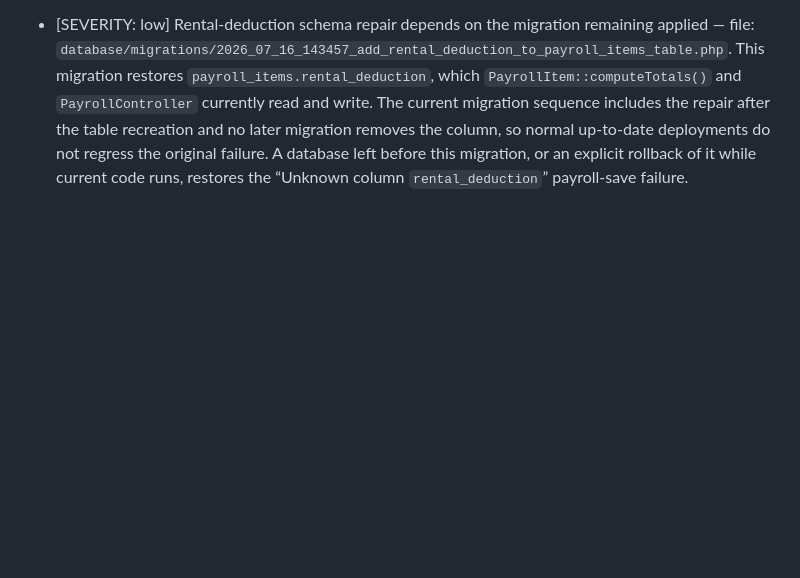
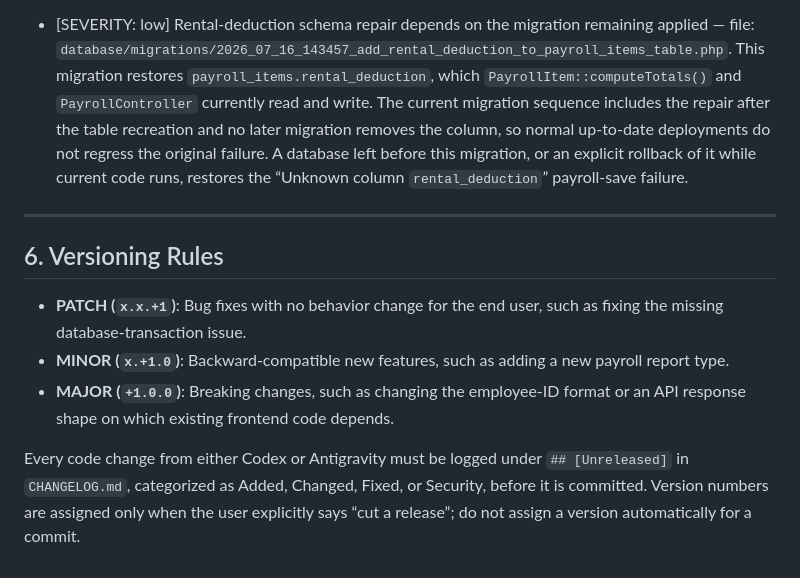
Before and after one commit to aokisan0924/pmpc-mngnt-system, a Markdown page: AGENTS.md, the part around the change. Rendered like a GitHub page; blank space fills up the shorter version.

Commit message:
docs: add versioning rules and initialize changelog tracking

```diff
--- a/AGENTS.md
+++ b/AGENTS.md
@@ -137,3 +137,13 @@ When performing specialized workflows, activate the corresponding skill:
 - [SEVERITY: low] Login helper text uses a different ID format from generated accounts — file: `resources/js/Pages/Auth/Login.jsx`. The login page shows `2026-00028`, while `Employee::generateEmployeeId()` in `app/Models/Employee.php` generates `EMP-0001`, `EMP-0002`, and so on. This is cosmetic for generated accounts: authentication treats non-email input as `employee_id`, so an actual `EMP-0001` value succeeds. The example only causes a failed login if a user enters it verbatim and no employee has that exact stored ID.
 
 - [SEVERITY: low] Rental-deduction schema repair depends on the migration remaining applied — file: `database/migrations/2026_07_16_143457_add_rental_deduction_to_payroll_items_table.php`. This migration restores `payroll_items.rental_deduction`, which `PayrollItem::computeTotals()` and `PayrollController` currently read and write. The current migration sequence includes the repair after the table recreation and no later migration removes the column, so normal up-to-date deployments do not regress the original failure. A database left before this migration, or an explicit rollback of it while current code runs, restores the “Unknown column `rental_deduction`” payroll-save failure.
+
+---
+
+## 6. Versioning Rules
+
+- **PATCH (`x.x.+1`)**: Bug fixes with no behavior change for the end user, such as fixing the missing database-transaction issue.
+- **MINOR (`x.+1.0`)**: Backward-compatible new features, such as adding a new payroll report type.
+- **MAJOR (`+1.0.0`)**: Breaking changes, such as changing the employee-ID format or an API response shape on which existing frontend code depends.
+
+Every code change from either Codex or Antigravity must be logged under `## [Unreleased]` in `CHANGELOG.md`, categorized as Added, Changed, Fixed, or Security, before it is committed. Version numbers are assigned only when the user explicitly says “cut a release”; do not assign a version automatically for a commit.
```
Also changed, not shown: CHANGELOG.md (added, +17 -0 lines).
